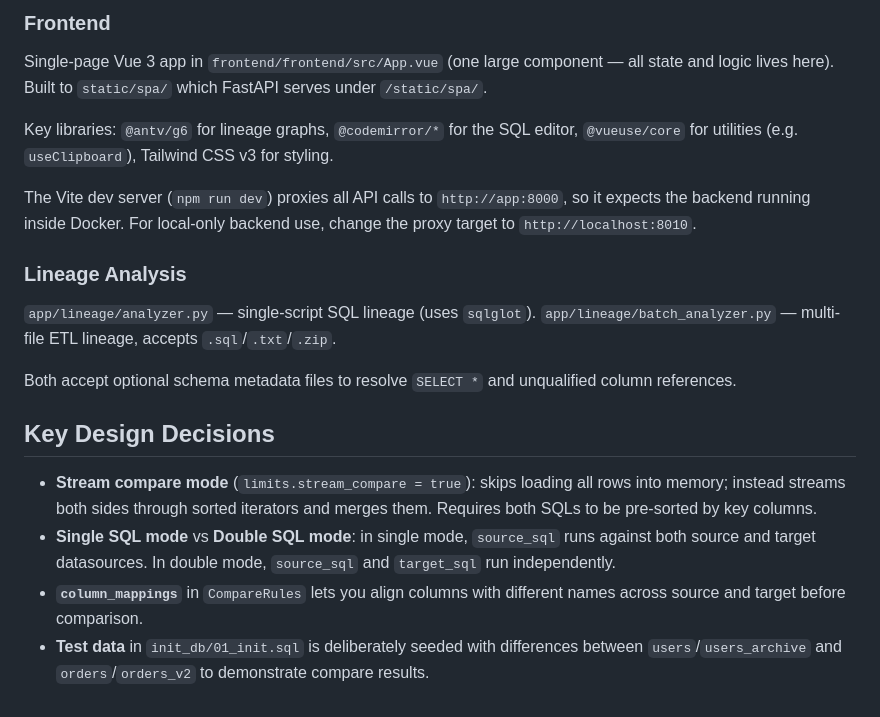
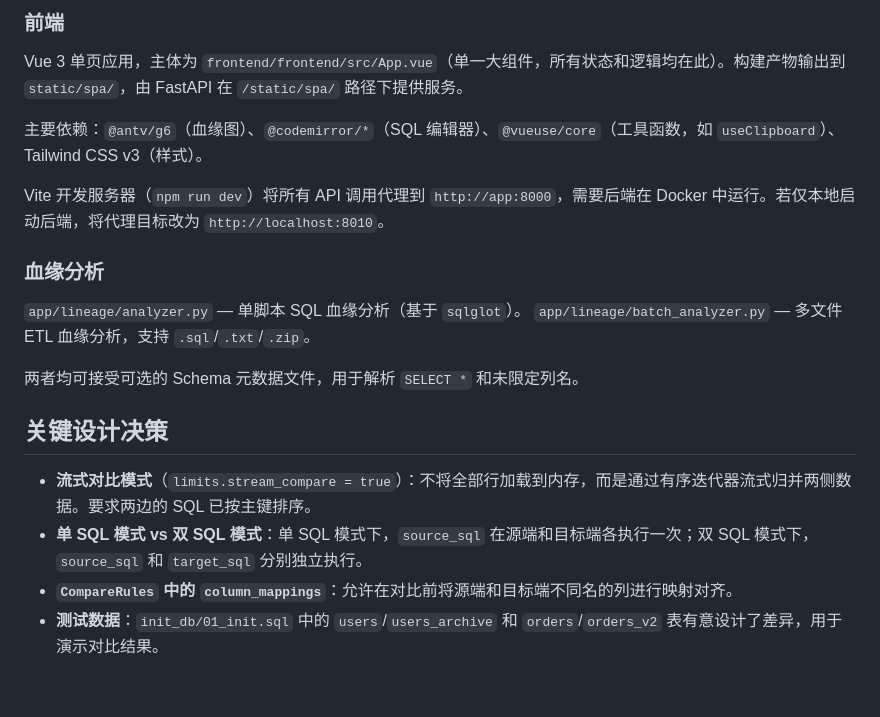
Before and after one commit to allen-answer/DataOpsStudio, a Markdown page: CLAUDE.md, the part around one of its changes. Drawn GitHub-style.

```diff
--- a/CLAUDE.md
+++ b/CLAUDE.md
@@ -78,22 +78,22 @@ After building the frontend, only a container restart is needed (static files ar
 
-### Frontend
+### 前端
 
-Single-page Vue 3 app in `frontend/frontend/src/App.vue` (one large component — all state and logic lives here). Built to `static/spa/` which FastAPI serves under `/static/spa/`.
+Vue 3 单页应用，主体为 `frontend/frontend/src/App.vue`（单一大组件，所有状态和逻辑均在此）。构建产物输出到 `static/spa/`，由 FastAPI 在 `/static/spa/` 路径下提供服务。
 
-Key libraries: `@antv/g6` for lineage graphs, `@codemirror/*` for the SQL editor, `@vueuse/core` for utilities (e.g. `useClipboard`), Tailwind CSS v3 for styling.
+主要依赖：`@antv/g6`（血缘图）、`@codemirror/*`（SQL 编辑器）、`@vueuse/core`（工具函数，如 `useClipboard`）、Tailwind CSS v3（样式）。
 
-The Vite dev server (`npm run dev`) proxies all API calls to `http://app:8000`, so it expects the backend running inside Docker. For local-only backend use, change the proxy target to `http://localhost:8010`.
+Vite 开发服务器（`npm run dev`）将所有 API 调用代理到 `http://app:8000`，需要后端在 Docker 中运行。若仅本地启动后端，将代理目标改为 `http://localhost:8010`。
 
-### Lineage Analysis
+### 血缘分析
 
-`app/lineage/analyzer.py` — single-script SQL lineage (uses `sqlglot`).
-`app/lineage/batch_analyzer.py` — multi-file ETL lineage, accepts `.sql`/`.txt`/`.zip`.
+`app/lineage/analyzer.py` — 单脚本 SQL 血缘分析（基于 `sqlglot`）。
+`app/lineage/batch_analyzer.py` — 多文件 ETL 血缘分析，支持 `.sql`/`.txt`/`.zip`。
 
-Both accept optional schema metadata files to resolve `SELECT *` and unqualified column references.
+两者均可接受可选的 Schema 元数据文件，用于解析 `SELECT *` 和未限定列名。
 
-## Key Design Decisions
+## 关键设计决策
 
-- **Stream compare mode** (`limits.stream_compare = true`): skips loading all rows into memory; instead streams both sides through sorted iterators and merges them. Requires both SQLs to be pre-sorted by key columns.
-- **Single SQL mode** vs **Double SQL mode**: in single mode, `source_sql` runs against both source and target datasources. In double mode, `source_sql` and `target_sql` run independently.
-- **`column_mappings`** in `CompareRules` lets you align columns with different names across source and target before comparison.
-- **Test data** in `init_db/01_init.sql` is deliberately seeded with differences between `users`/`users_archive` and `orders`/`orders_v2` to demonstrate compare results.
+- **流式对比模式**（`limits.stream_compare = true`）：不将全部行加载到内存，而是通过有序迭代器流式归并两侧数据。要求两边的 SQL 已按主键排序。
+- **单 SQL 模式 vs 双 SQL 模式**：单 SQL 模式下，`source_sql` 在源端和目标端各执行一次；双 SQL 模式下，`source_sql` 和 `target_sql` 分别独立执行。
+- **`CompareRules` 中的 `column_mappings`**：允许在对比前将源端和目标端不同名的列进行映射对齐。
+- **测试数据**：`init_db/01_init.sql` 中的 `users`/`users_archive` 和 `orders`/`orders_v2` 表有意设计了差异，用于演示对比结果。
```
Also changed, not shown: other parts of CLAUDE.md (+32 -32 lines).
